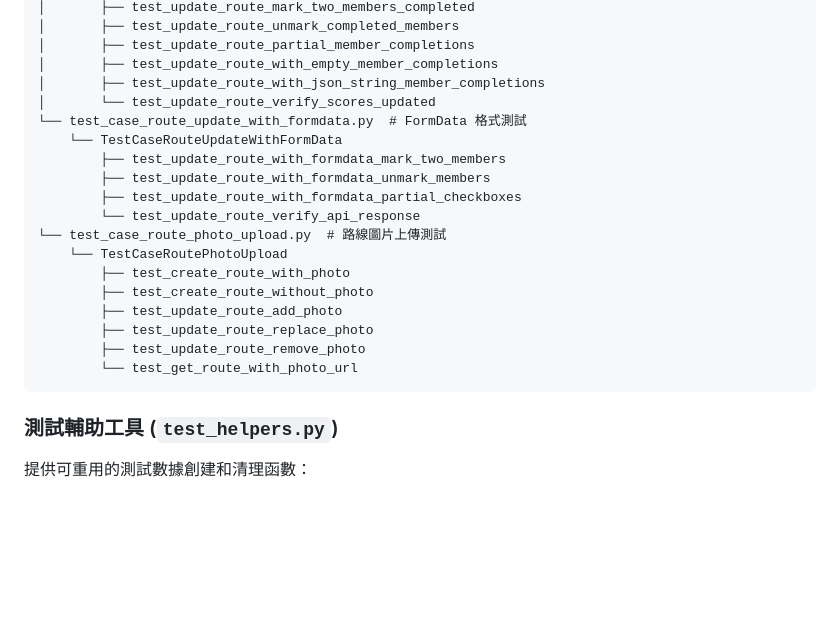
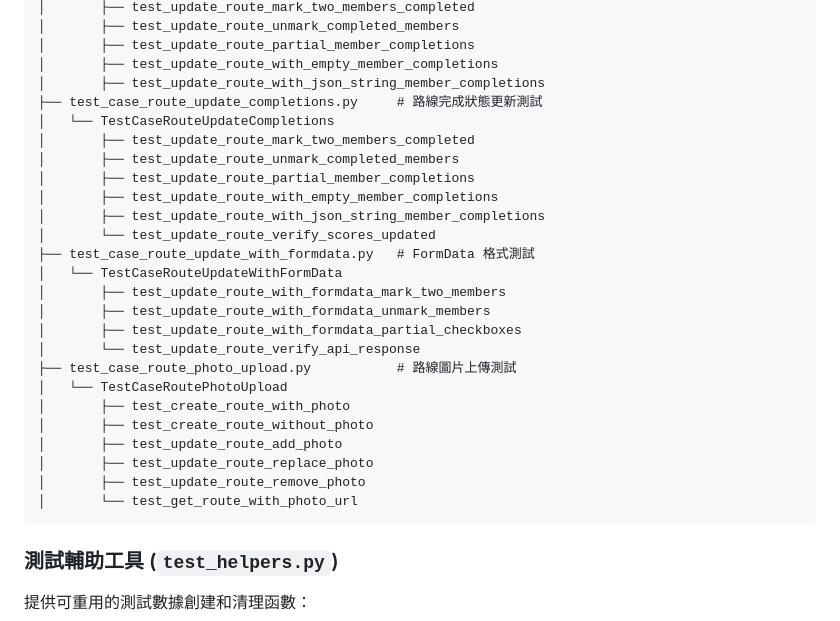
Before and after one commit to Kaimin018/Climbing_score_counter, a Markdown page: ARCHITECTURE.md, the part around the change. Rendered like a GitHub page; blank space fills up the shorter version.

Commit message:
docs: update ARCHITECTURE.md to include new test case structure
- Added detailed structure for new test case modules in ARCHITECTURE.md, including `test_case_route_update_completions.py`, `test_case_route_update_with_formdata.py`, and `test_case_route_photo_upload.py`.
- Organized test cases under their respective modules to improve clarity and maintainability of testing documentation.

````diff
--- a/ARCHITECTURE.md
+++ b/ARCHITECTURE.md
@@ -257,21 +257,28 @@ scoring/tests/
 │       ├── test_update_route_partial_member_completions
 │       ├── test_update_route_with_empty_member_completions
 │       ├── test_update_route_with_json_string_member_completions
+├── test_case_route_update_completions.py     # 路線完成狀態更新測試
+│   └── TestCaseRouteUpdateCompletions
+│       ├── test_update_route_mark_two_members_completed
+│       ├── test_update_route_unmark_completed_members
+│       ├── test_update_route_partial_member_completions
+│       ├── test_update_route_with_empty_member_completions
+│       ├── test_update_route_with_json_string_member_completions
 │       └── test_update_route_verify_scores_updated
-└── test_case_route_update_with_formdata.py  # FormData 格式測試
-    └── TestCaseRouteUpdateWithFormData
-        ├── test_update_route_with_formdata_mark_two_members
-        ├── test_update_route_with_formdata_unmark_members
-        ├── test_update_route_with_formdata_partial_checkboxes
-        └── test_update_route_verify_api_response
-└── test_case_route_photo_upload.py  # 路線圖片上傳測試
-    └── TestCaseRoutePhotoUpload
-        ├── test_create_route_with_photo
-        ├── test_create_route_without_photo
-        ├── test_update_route_add_photo
-        ├── test_update_route_replace_photo
-        ├── test_update_route_remove_photo
-        └── test_get_route_with_photo_url
+├── test_case_route_update_with_formdata.py   # FormData 格式測試
+│   └── TestCaseRouteUpdateWithFormData
+│       ├── test_update_route_with_formdata_mark_two_members
+│       ├── test_update_route_with_formdata_unmark_members
+│       ├── test_update_route_with_formdata_partial_checkboxes
+│       └── test_update_route_verify_api_response
+├── test_case_route_photo_upload.py           # 路線圖片上傳測試
+│   └── TestCaseRoutePhotoUpload
+│       ├── test_create_route_with_photo
+│       ├── test_create_route_without_photo
+│       ├── test_update_route_add_photo
+│       ├── test_update_route_replace_photo
+│       ├── test_update_route_remove_photo
+│       └── test_get_route_with_photo_url
 ```
 
 ### 測試輔助工具 (`test_helpers.py`)
````
